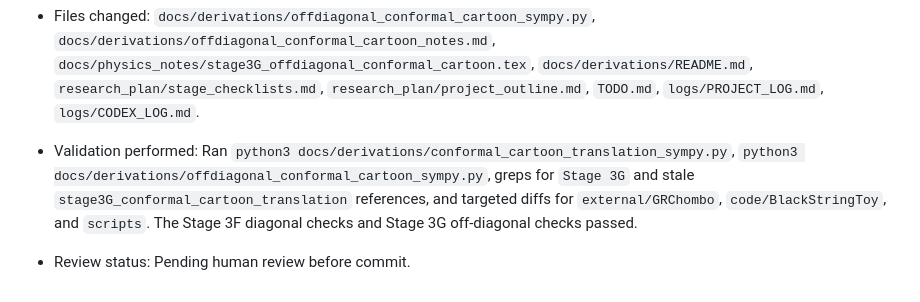
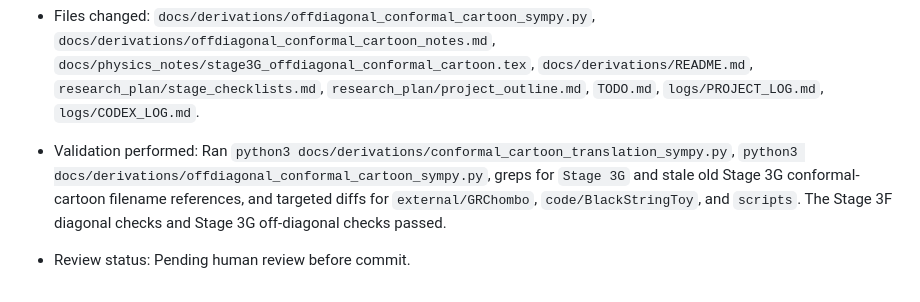
Before and after one commit to inaeyk/GL-with-AI, a Markdown page: logs/CODEX_LOG.md, the part around the change. Drawn GitHub-style.

```diff
--- a/logs/CODEX_LOG.md
+++ b/logs/CODEX_LOG.md
@@ -233,5 +233,5 @@
 - Date: 2026-06-14
 - Goal: Start current Stage 3G off-diagonal reduced-metric conformal-cartoon validation without implementing C++ source terms.
 - Files changed: `docs/derivations/offdiagonal_conformal_cartoon_sympy.py`, `docs/derivations/offdiagonal_conformal_cartoon_notes.md`, `docs/physics_notes/stage3G_offdiagonal_conformal_cartoon.tex`, `docs/derivations/README.md`, `research_plan/stage_checklists.md`, `research_plan/project_outline.md`, `TODO.md`, `logs/PROJECT_LOG.md`, `logs/CODEX_LOG.md`.
-- Validation performed: Ran `python3 docs/derivations/conformal_cartoon_translation_sympy.py`, `python3 docs/derivations/offdiagonal_conformal_cartoon_sympy.py`, greps for `Stage 3G` and stale `stage3G_conformal_cartoon_translation` references, and targeted diffs for `external/GRChombo`, `code/BlackStringToy`, and `scripts`. The Stage 3F diagonal checks and Stage 3G off-diagonal checks passed.
+- Validation performed: Ran `python3 docs/derivations/conformal_cartoon_translation_sympy.py`, `python3 docs/derivations/offdiagonal_conformal_cartoon_sympy.py`, greps for `Stage 3G` and stale old Stage 3G conformal-cartoon filename references, and targeted diffs for `external/GRChombo`, `code/BlackStringToy`, and `scripts`. The Stage 3F diagonal checks and Stage 3G off-diagonal checks passed.
 - Review status: Pending human review before commit.
```
